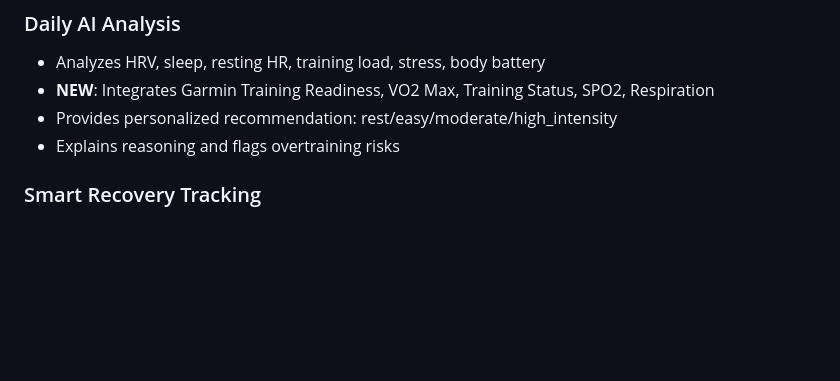
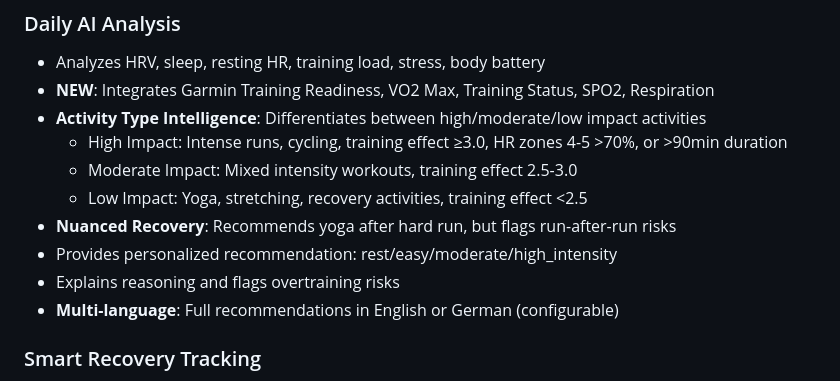
Before and after one commit to Grieveren/Garmin-AI-Codex, a Markdown page: README.md, the part around one of its changes. GitHub-like rendering; blank space fills up the shorter version.

```diff
--- a/README.md
+++ b/README.md
@@ -96,8 +101,14 @@ PYTHONPATH=. pytest -k readiness
 ### Daily AI Analysis
 - Analyzes HRV, sleep, resting HR, training load, stress, body battery
 - **NEW**: Integrates Garmin Training Readiness, VO2 Max, Training Status, SPO2, Respiration
+- **Activity Type Intelligence**: Differentiates between high/moderate/low impact activities
+  - High Impact: Intense runs, cycling, training effect ≥3.0, HR zones 4-5 >70%, or >90min duration
+  - Moderate Impact: Mixed intensity workouts, training effect 2.5-3.0
+  - Low Impact: Yoga, stretching, recovery activities, training effect <2.5
+- **Nuanced Recovery**: Recommends yoga after hard run, but flags run-after-run risks
 - Provides personalized recommendation: rest/easy/moderate/high_intensity
 - Explains reasoning and flags overtraining risks
+- **Multi-language**: Full recommendations in English or German (configurable)
 
 ### Smart Recovery Tracking
 - 30-day HRV baseline calculation
```
Also changed, not shown: other parts of README.md (+34 -3 lines).
